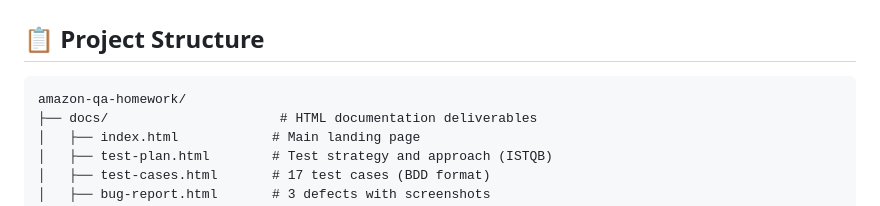
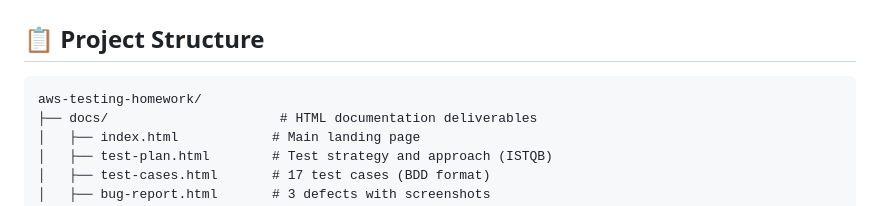
Before and after one commit to Fearthepencil/aws-testing-homework, a Markdown page: README.md, the part around the change. Rendered like a GitHub page.

````diff
--- a/README.md
+++ b/README.md
@@ -11,7 +11,7 @@ Automated and manual test suite for Amazon's product search functionality, compl
 ## 📋 Project Structure
 
 ```
-amazon-qa-homework/
+aws-testing-homework/
 ├── docs/                      # HTML documentation deliverables
 │   ├── index.html            # Main landing page
 │   ├── test-plan.html        # Test strategy and approach (ISTQB)
````
